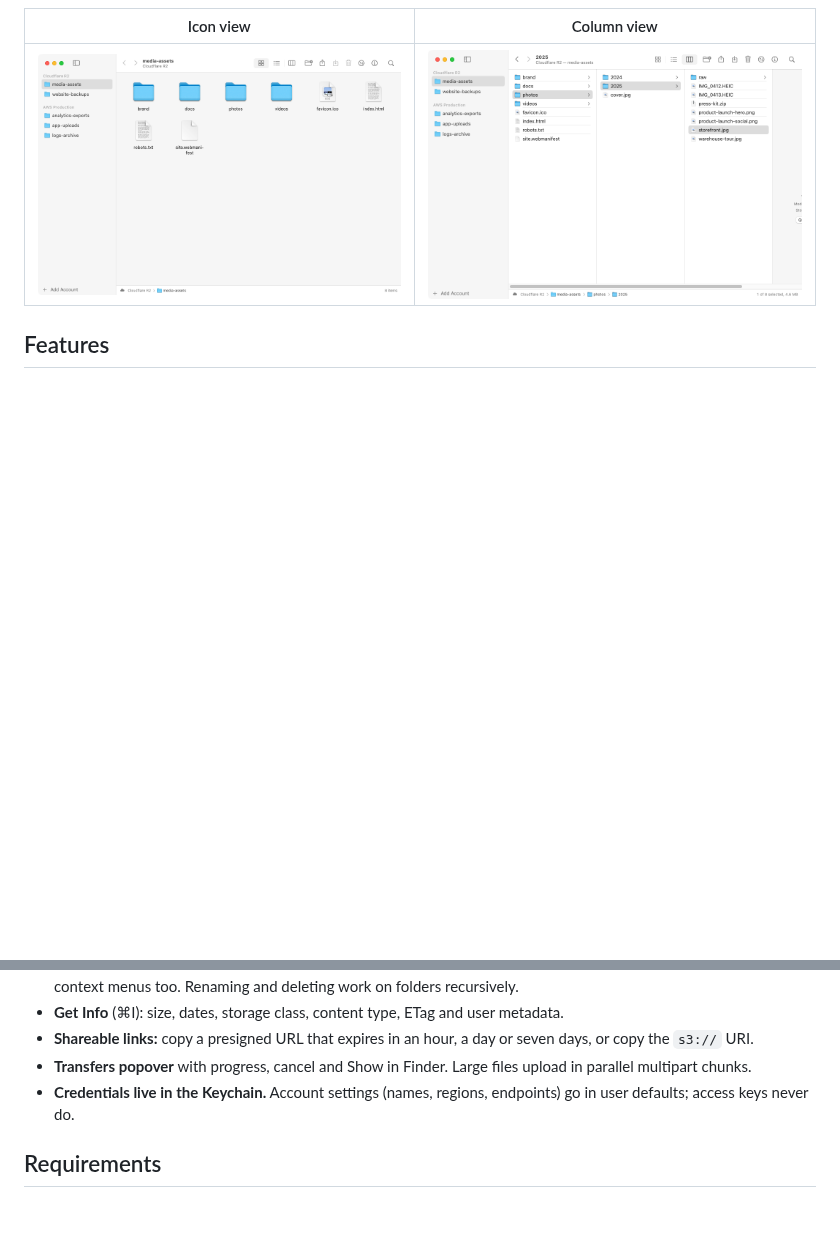
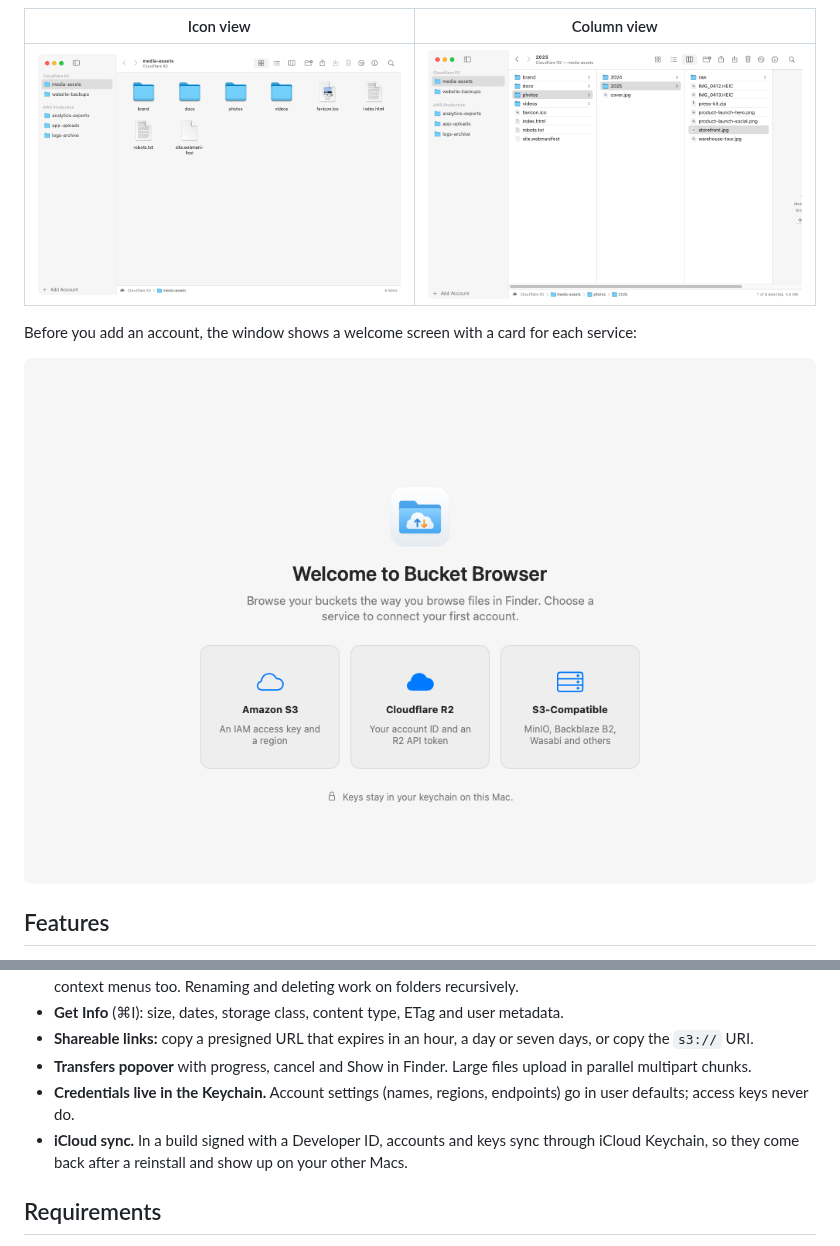
Before and after one commit to chiranjeebhub/Bucket_Browser, a Markdown page: README.md, 2 parts joined by grey strips. GitHub-like rendering; pictures changed too: docs/screenshots/welcome.png (added); blank space fills up the shorter version.

```diff
--- a/README.md
+++ b/README.md
@@ -7,6 +7,10 @@ A native macOS app for browsing Amazon S3 and Cloudflare R2 buckets the way you
 | Icon view | Column view |
 | --- | --- |
 | ![Icon view](docs/screenshots/icon-view.png) | ![Column view](docs/screenshots/column-view.png) |
+
+Before you add an account, the window shows a welcome screen with a card for each service:
+
+![Welcome screen](docs/screenshots/welcome.png)
 
 ## Features
 
@@ -20,6 +24,7 @@ A native macOS app for browsing Amazon S3 and Cloudflare R2 buckets the way you
 - **Shareable links:** copy a presigned URL that expires in an hour, a day or seven days, or copy the `s3://` URI.
 - **Transfers popover** with progress, cancel and Show in Finder. Large files upload in parallel multipart chunks.
 - **Credentials live in the Keychain.** Account settings (names, regions, endpoints) go in user defaults; access keys never do.
+- **iCloud sync.** In a build signed with a Developer ID, accounts and keys sync through iCloud Keychain, so they come back after a reinstall and show up on your other Macs.
 
 ## Requirements
 
```
Also changed, not shown: other parts of README.md (+27 -0 lines), docs/screenshots/list-view.png, docs/screenshots/welcome-dark.png (added), 13 other files.
